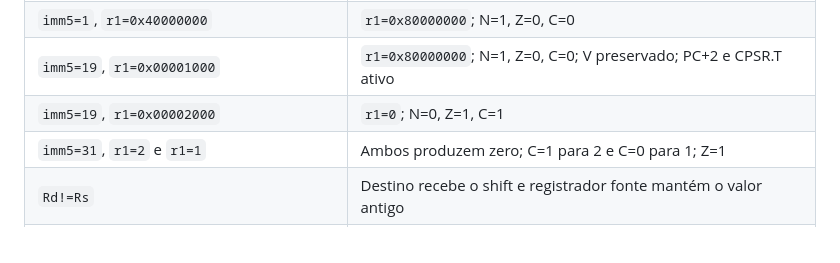
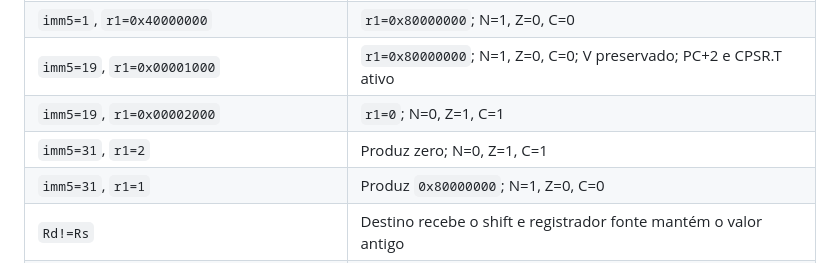
Before and after one commit to james2doyle/gba-recomp, a Markdown page: specs/SPEC-024-thumb-lsl-immediate.md, the part around the change. Drawn GitHub-style.

Commit message:
docs: correct Thumb LSL high-bit vector

```diff
--- a/specs/SPEC-024-thumb-lsl-immediate.md
+++ b/specs/SPEC-024-thumb-lsl-immediate.md
@@ -27,7 +27,8 @@ Na ROM fixada por KNO-004, a compilação estática do commit local `aab31ae` pa
 | `imm5=1`, `r1=0x40000000` | `r1=0x80000000`; N=1, Z=0, C=0 |
 | `imm5=19`, `r1=0x00001000` | `r1=0x80000000`; N=1, Z=0, C=0; V preservado; PC+2 e CPSR.T ativo |
 | `imm5=19`, `r1=0x00002000` | `r1=0`; N=0, Z=1, C=1 |
-| `imm5=31`, `r1=2` e `r1=1` | Ambos produzem zero; C=1 para 2 e C=0 para 1; Z=1 |
+| `imm5=31`, `r1=2` | Produz zero; N=0, Z=1, C=1 |
+| `imm5=31`, `r1=1` | Produz `0x80000000`; N=1, Z=0, C=0 |
 | `Rd!=Rs` | Destino recebe o shift e registrador fonte mantém o valor antigo |
 | IR com amount/Rs/Rd divergente do encoding | Verificador rejeita a operação com erro de encoding |
 | Descoberta com Rs constante/desconhecido | Propaga o resultado constante ou invalida Rd, respectivamente |
```
